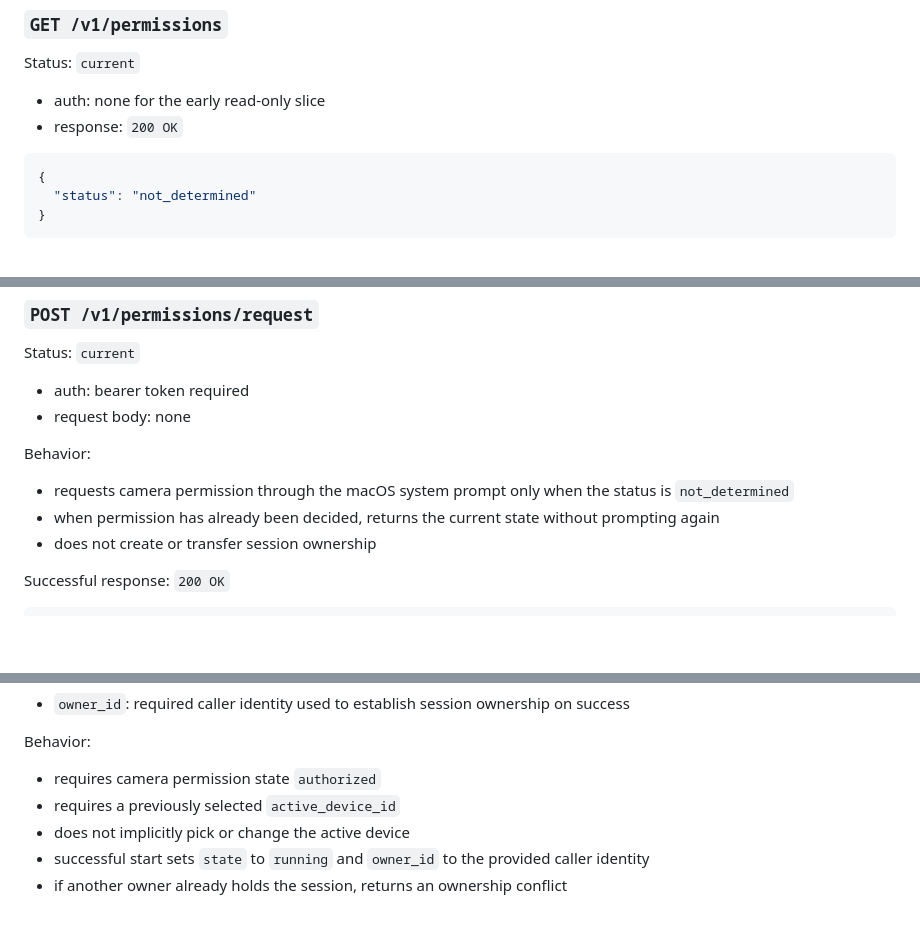
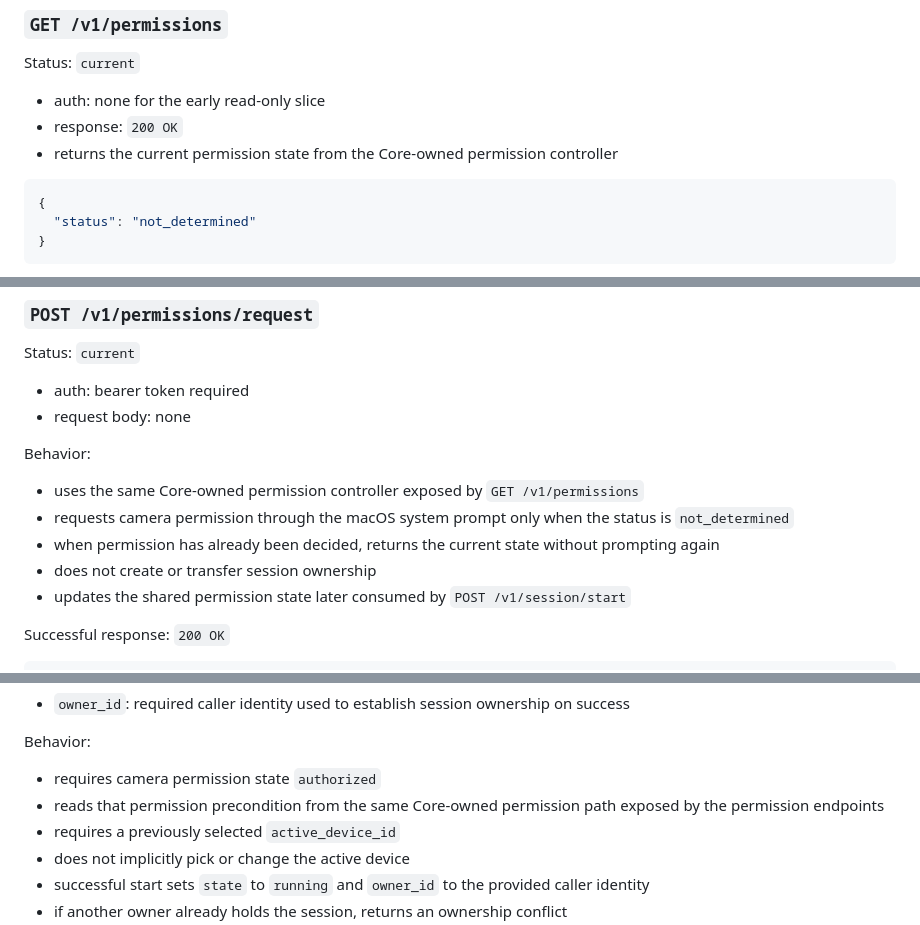
Before and after one commit to rschroed/CameraBridge, a Markdown page: docs/api/v1.md, 3 parts joined by grey strips. Rendered like a GitHub page; blank space fills up the shorter version.

Commit message:
Document core-owned permission flow (#63)

````diff
--- a/docs/api/v1.md
+++ b/docs/api/v1.md
@@ -79,6 +79,7 @@ Status: `current`
 
 - auth: none for the early read-only slice
 - response: `200 OK`
+- returns the current permission state from the Core-owned permission controller
 
 ```json
 {
@@ -102,9 +103,11 @@ Status: `current`
 
 Behavior:
 
+- uses the same Core-owned permission controller exposed by `GET /v1/permissions`
 - requests camera permission through the macOS system prompt only when the status is `not_determined`
 - when permission has already been decided, returns the current state without prompting again
 - does not create or transfer session ownership
+- updates the shared permission state later consumed by `POST /v1/session/start`
 
 Successful response: `200 OK`
 
@@ -189,6 +192,7 @@ Request fields:
 Behavior:
 
 - requires camera permission state `authorized`
+- reads that permission precondition from the same Core-owned permission path exposed by the permission endpoints
 - requires a previously selected `active_device_id`
 - does not implicitly pick or change the active device
 - successful start sets `state` to `running` and `owner_id` to the provided caller identity
````
Also changed, not shown: docs/architecture-overview.md (+5 -1 lines).
